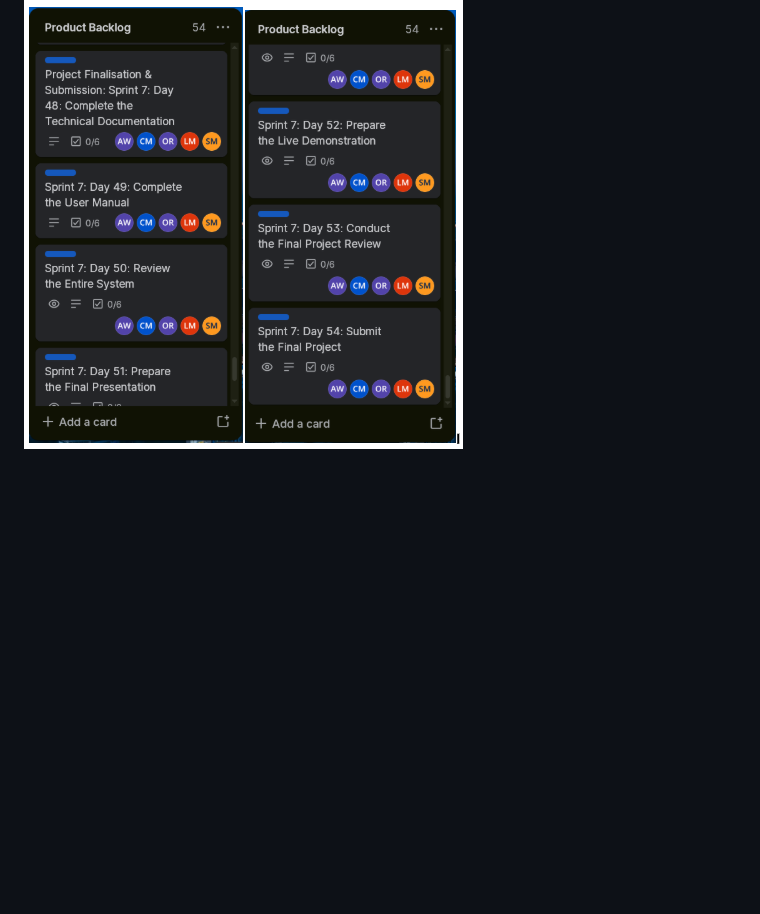
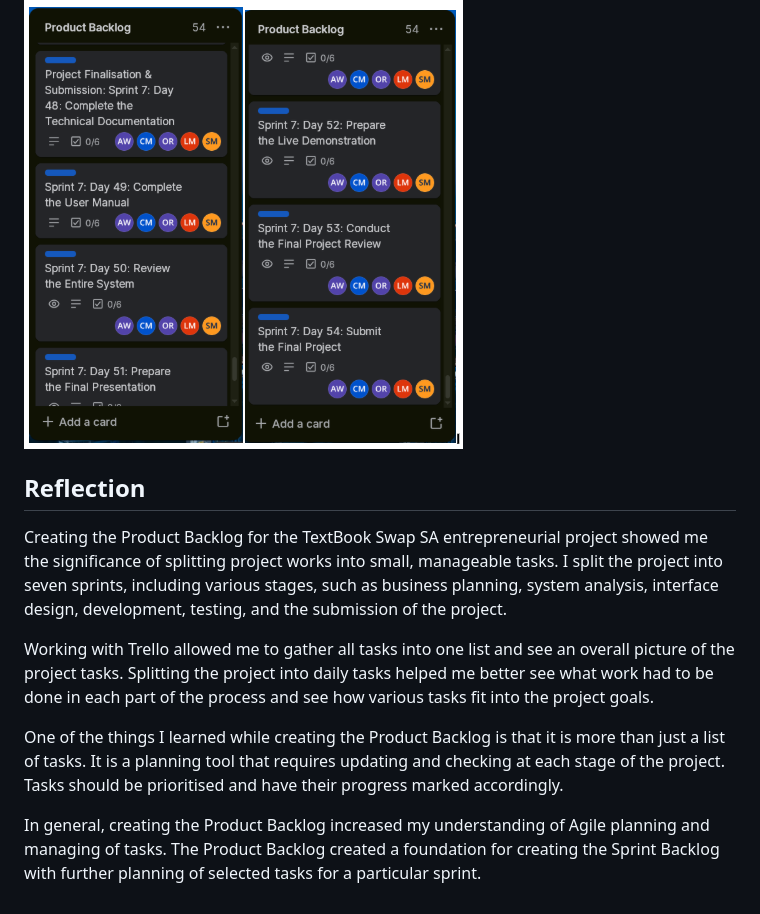
Before and after one commit to 221420649/WIL-Portfolio, a Markdown page: Entrepreneurial-WIL-Project/Product-Backlog.md, the part around the change. Drawn GitHub-style; blank space fills up the shorter version.

Commit message:
Add reflection on Product Backlog creation
Added a reflection section discussing the importance of task management and Agile planning in the Product Backlog for the TextBook Swap SA project.

```diff
--- a/Entrepreneurial-WIL-Project/Product-Backlog.md
+++ b/Entrepreneurial-WIL-Project/Product-Backlog.md
@@ -144,3 +144,13 @@ The following screenshots provide visual evidence of the Product Backlog created
 ### Product Backlog – Screenshot 8
 
 ![Product Backlog Screenshot 8](Product%20Backlog%208.PNG)
+
+## Reflection
+
+Creating the Product Backlog for the TextBook Swap SA entrepreneurial project showed me the significance of splitting project works into small, manageable tasks. I split the project into seven sprints, including various stages, such as business planning, system analysis, interface design, development, testing, and the submission of the project.
+
+Working with Trello allowed me to gather all tasks into one list and see an overall picture of the project tasks. Splitting the project into daily tasks helped me better see what work had to be done in each part of the process and see how various tasks fit into the project goals.
+
+One of the things I learned while creating the Product Backlog is that it is more than just a list of tasks. It is a planning tool that requires updating and checking at each stage of the project. Tasks should be prioritised and have their progress marked accordingly.
+
+In general, creating the Product Backlog increased my understanding of Agile planning and managing of tasks. The Product Backlog created a foundation for creating the Sprint Backlog with further planning of selected tasks for a particular sprint.
```
